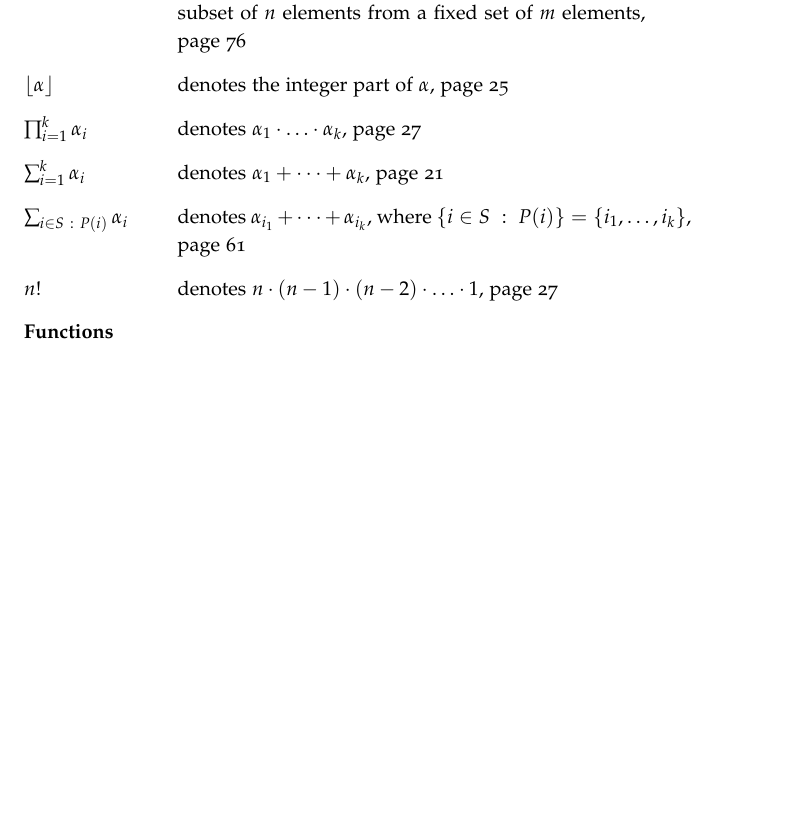
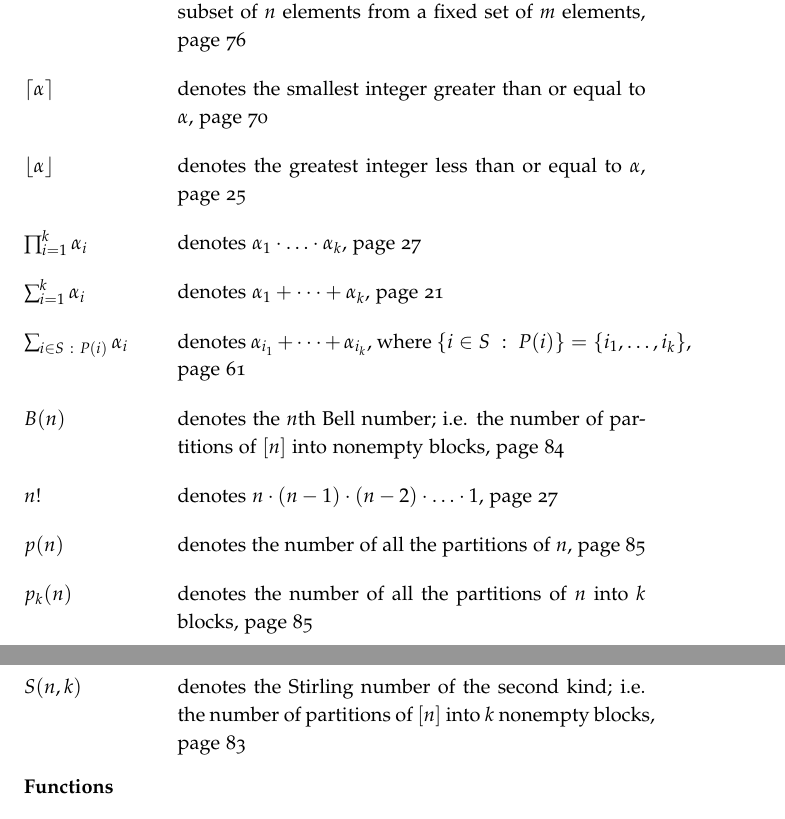
Before and after one commit to alexanderknop/I2DM, a LaTeX thesis (main.tex, which reads parts/part_1/chapter_3_proofs_by_induction.tex, parts/part_2/chapter_10_pigeonhole_principle.tex, parts/part_2/chapter_12_partitions.tex): part of page 5 of 110 before the commit and two parts of pages 5 and 6 of 110 after it, the two joined at a grey line, cut so that both start at the same text, the shorter picture padded with empty space. The pictures show the PDF file I2DM.pdf that the author committed with the source.

Commit message:
Update the list of symbols

```diff
--- a/parts/part_1/chapter_3_proofs_by_induction.tex
+++ b/parts/part_1/chapter_3_proofs_by_induction.tex
@@ -444,7 +444,8 @@ and
   C(n - \floor{\frac{n}{2}}) \le 6 + 2\log_2(n - \floor{\frac{n}{2}}),
 \]
 where $\floor{\alpha}$ denotes the integer part of a real number $\alpha$.
-\nomenclature[C]{$\floor{\alpha}$}{denotes the integer part of $\alpha$}
+\nomenclature[C]{$\floor{\alpha}$}{denotes the greatest integer less than or
+equal to $\alpha$}
 Since $\floor{\frac{n}{2}} \le \frac{n}{2}$ and $n - \floor{\frac{n}{2}} \le
 \frac{n}{2} + 1$, $C(n) \le 1 + 2\log_2(\frac{n}{2} + 1)$.
 However,
--- a/parts/part_2/chapter_10_pigeonhole_principle.tex
+++ b/parts/part_2/chapter_10_pigeonhole_principle.tex
@@ -88,6 +88,8 @@ containing at least $\ceil{N / k}$ objects.
       integer greater than or equal to $\alpha$.
   \end{itemize}
 \end{theorem}
+\nomenclature[C]{$\ceil{\alpha}$}{denotes the smallest integer greater than or
+equal to $\alpha$}
 
 Now we illustrate applications of this principle on some examples and prove the
 statement in the next section.
--- a/parts/part_2/chapter_12_partitions.tex
+++ b/parts/part_2/chapter_12_partitions.tex
@@ -62,6 +62,9 @@ all the boxes are the same.
   The numbers $S(n, k)$ are called the \emph{Stirling numbers
   of the second kind}.
 \end{definition}
+\nomenclature[C]{$S(n, k)$}{denotes the Stirling number
+of the second kind; i.e. the number of partitions
+of $[n]$ into $k$ nonempty blocks}
 
 It is easy to see that $S(n, 1) = 1$ and $S(n, n) = 1$.
 Moreover, $S(n, k) = 0$ if $k > n$ or $k \le 0$.
@@ -102,6 +105,9 @@ Using this equality, we can prove a surprising result.
   is denoted by $B(n)$, and is called the \emph{$n$th Bell number}.
   (We deifine $B(0) = 0$).
 \end{definition}
+\nomenclature[C]{$B(n)$}{denotes the $n$th Bell number; i.e.
+the number of partitions of $[n]$ into nonempty blocks}
+
 
 It is easy to see that the following theorem holds.
 \begin{theorem}
@@ -171,6 +177,11 @@ in addition, we are not intrested in the order of these numbers.
   partitions of $n$ into $k$ parts is denoted by $p_k(n)$.
 \end{definition}
 
+\nomenclature[C]{$p_k(n)$}{denotes the number of all the partitions of $n$ into
+$k$ blocks}
+\nomenclature[C]{$p(n)$}{denotes the number of all the partitions of $n$}
+
+
 There is no good formula allowing to find the value of $p(n)$. However, we will
 prove some properties of $p(n)$. The main tool to explain proofs we are going to
 discuss are Young diagrams\footnote{%
```
Also changed, not shown: I2DM.pdf.
